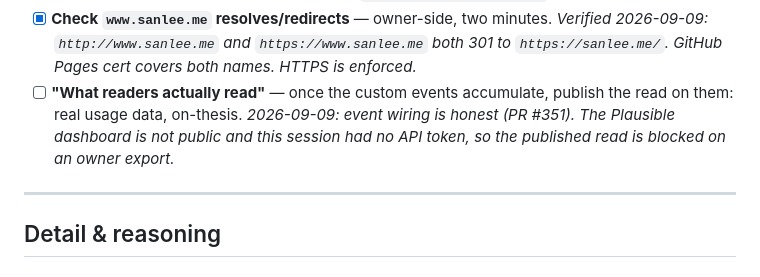
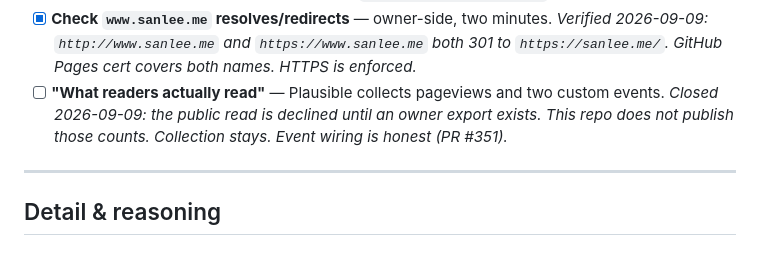
Before and after one commit to sanlee-ys/portfolio, a Markdown page: ROADMAP.md, the part around the change. Drawn GitHub-style.

Commit message:
docs: stop implying a public Plausible read (#355)
Plausible collects pageviews and two custom events. This repo does not
publish those counts. ROADMAP records the public read as declined until
an owner export exists.

```diff
--- a/ROADMAP.md
+++ b/ROADMAP.md
@@ -100,11 +100,10 @@ down carries the full reasoning for each item.
       *Verified 2026-09-09: `http://www.sanlee.me` and `https://www.sanlee.me`
       both 301 to `https://sanlee.me/`. GitHub Pages cert covers both names.
       HTTPS is enforced.*
-- [ ] **"What readers actually read"** — once the custom events accumulate,
-      publish the read on them: real usage data, on-thesis. *2026-09-09: event
-      wiring is honest (PR #351). The Plausible dashboard is not public and this
-      session had no API token, so the published read is blocked on an owner
-      export.*
+- [ ] **"What readers actually read"** — Plausible collects pageviews and two
+      custom events. *Closed 2026-09-09: the public read is declined until an
+      owner export exists. This repo does not publish those counts. Collection
+      stays. Event wiring is honest (PR #351).*
 
 ---
 
```
Also changed, not shown: 1 other file.
